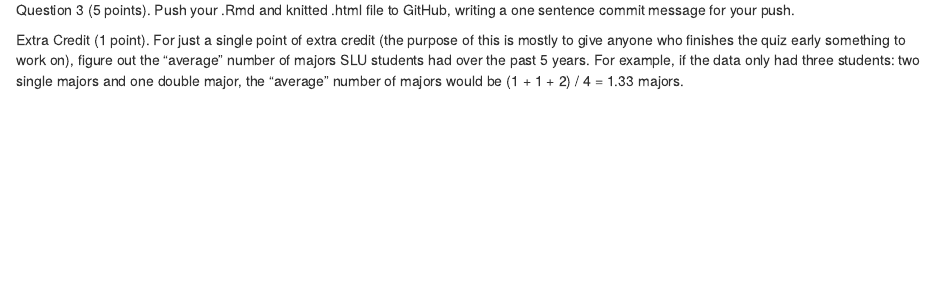
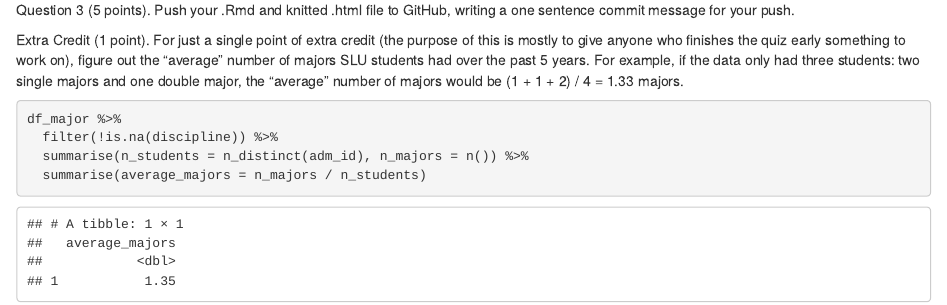
Before and after one commit to CharlesReinhardt/STAT4005, an R Markdown document (quizzes/02-quiz-inclass.Rmd): the page in a window 1100 px wide, from 2120 px down. The pictures show the output file quizzes/02-quiz-inclass.html that the author committed with the source, opened offline.

Commit message:
this is my second commit! Buzzer beater extra credit

````diff
--- a/quizzes/02-quiz-inclass.Rmd
+++ b/quizzes/02-quiz-inclass.Rmd
@@ -72,3 +72,10 @@ df %>%
 Question 3 (5 points). Push your .Rmd and knitted .html file to GitHub, writing a one sentence commit message for your push.
 
 Extra Credit (1 point). For just a single point of extra credit (the purpose of this is mostly to give anyone who finishes the quiz early something to work on), figure out the “average” number of majors SLU students had over the past 5 years. For example, if the data only had three students: two single majors and one double major, the “average” number of majors would be (1 + 1 + 2) / 4 = 1.33 majors.
+
+```{r}
+df_major %>%
+  filter(!is.na(discipline)) %>%
+  summarise(n_students = n_distinct(adm_id), n_majors = n()) %>%
+  summarise(average_majors = n_majors / n_students)
+```
````
Also changed, not shown: quizzes/02-quiz-inclass.html.
